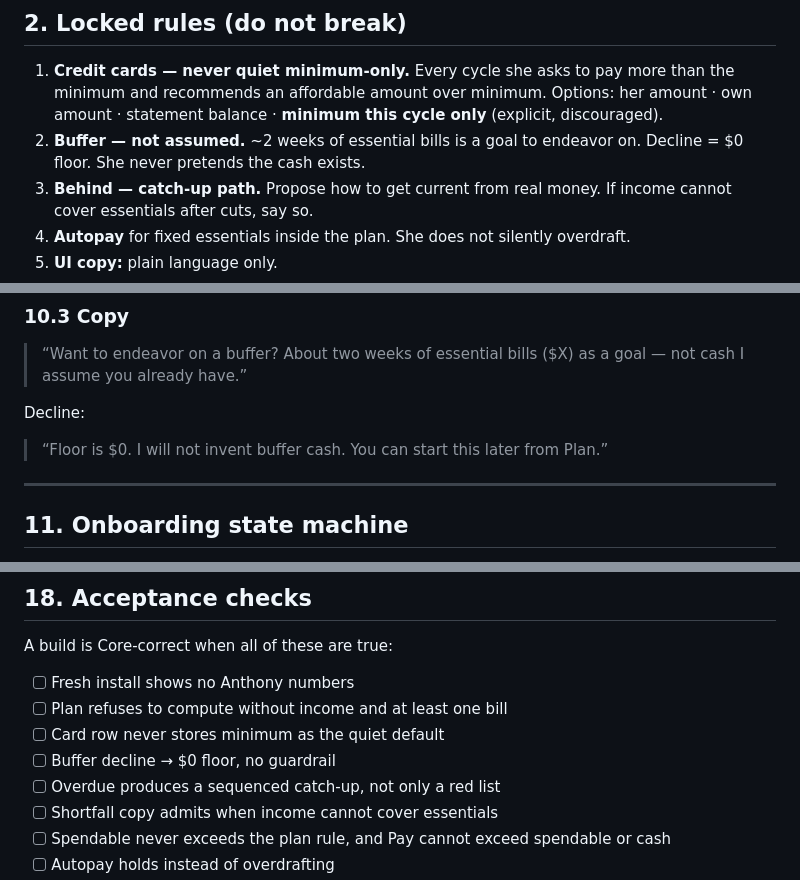
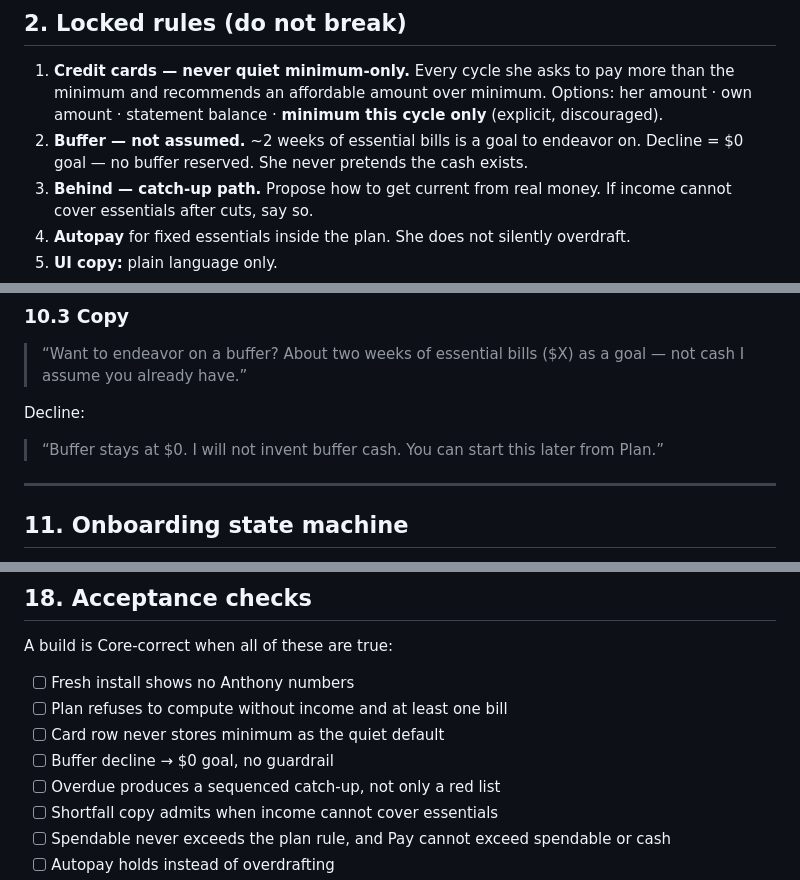
Before and after one commit to rz67nrn98v-blip/silvia-design-review, a Markdown page: SILVIA-CORE-ENGINE.md, 3 parts joined by grey strips. Drawn GitHub-style.

```diff
--- a/SILVIA-CORE-ENGINE.md
+++ b/SILVIA-CORE-ENGINE.md
@@ -109,7 +109,7 @@ If they are in Phase 0 or 1, she does not lecture them about index funds. She ge
 ## 2. Locked rules (do not break)
 
 1. **Credit cards — never quiet minimum-only.** Every cycle she asks to pay more than the minimum and recommends an affordable amount over minimum. Options: her amount · own amount · statement balance · **minimum this cycle only** (explicit, discouraged).
-2. **Buffer — not assumed.** ~2 weeks of essential bills is a goal to endeavor on. Decline = $0 floor. She never pretends the cash exists.
+2. **Buffer — not assumed.** ~2 weeks of essential bills is a goal to endeavor on. Decline = $0 goal — no buffer reserved. She never pretends the cash exists.
 3. **Behind — catch-up path.** Propose how to get current from real money. If income cannot cover essentials after cuts, say so.
 4. **Autopay** for fixed essentials inside the plan. She does not silently overdraft.
 5. **UI copy:** plain language only.
@@ -799,7 +799,7 @@ If they spend the reserved dollars, funded decreases. She does not invent it bac
 
 Decline:
 
-> “Floor is $0. I will not invent buffer cash. You can start this later from Plan.”
+> “Buffer stays at $0. I will not invent buffer cash. You can start this later from Plan.”
 
 ---
 
@@ -1176,7 +1176,7 @@ A build is Core-correct when all of these are true:
 - [ ] Fresh install shows no Anthony numbers
 - [ ] Plan refuses to compute without income and at least one bill
 - [ ] Card row never stores minimum as the quiet default
-- [ ] Buffer decline → $0 floor, no guardrail
+- [ ] Buffer decline → $0 goal, no guardrail
 - [ ] Overdue produces a sequenced catch-up, not only a red list
 - [ ] Shortfall copy admits when income cannot cover essentials
 - [ ] Spendable never exceeds the plan rule, and Pay cannot exceed spendable or cash
```
Also changed, not shown: CORE-PLAN.md (+3 -1 lines).
